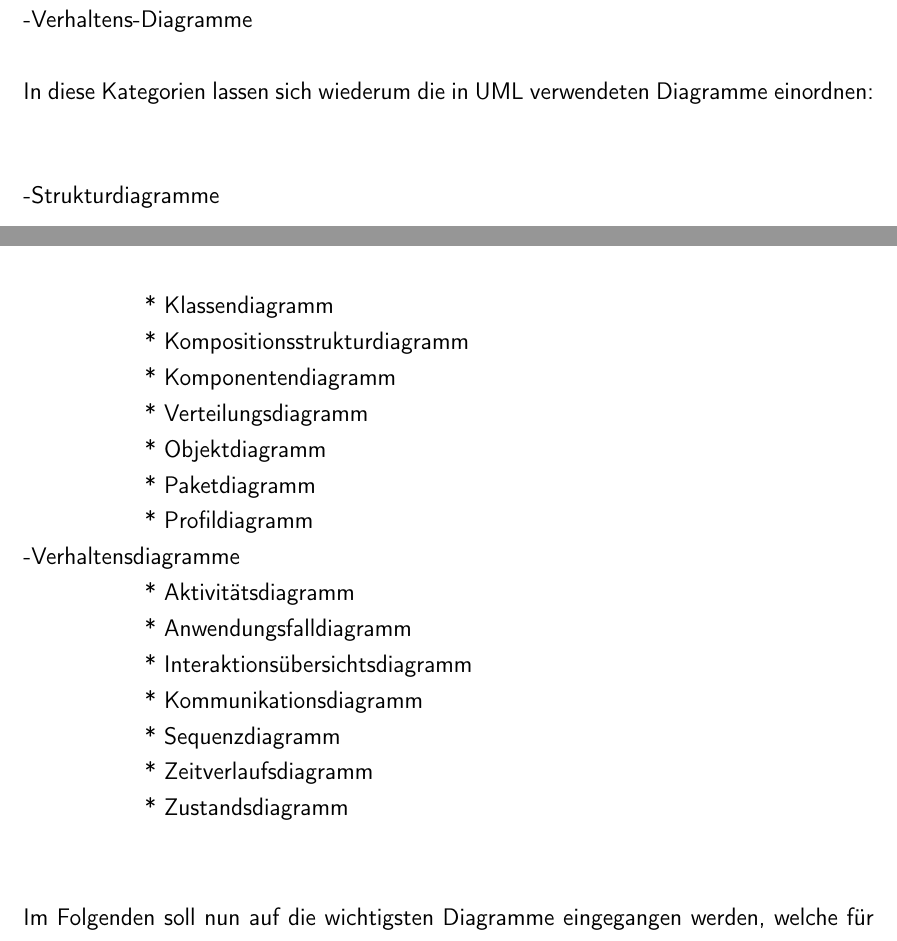
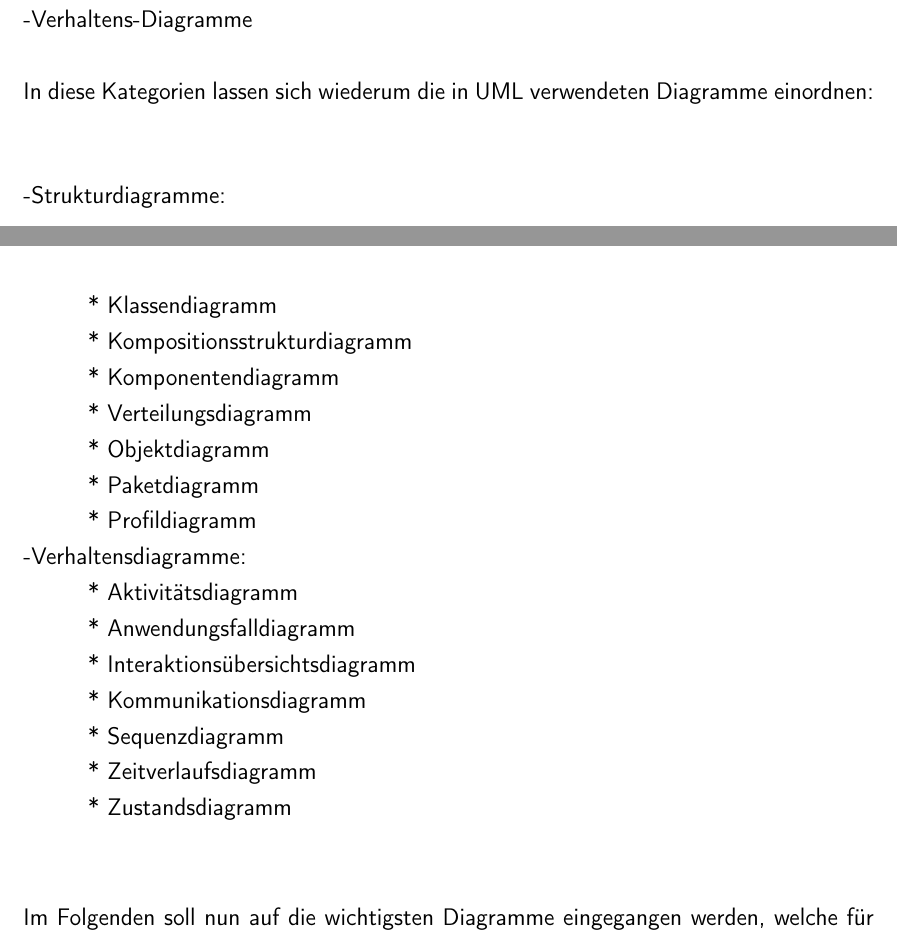
Before and after one commit to rarspace01/snmptrack, a LaTeX document (doc/Latex/Bachelor_Arbeit.tex, which reads doc/Latex/Inhalt/Kapitel1.tex): two parts of pages 20 and 21 of 87, joined at a grey line, cut so that both start at the same text. Compiled offline with pdfLaTeX; an older LaTeX class or package is replaced by its successor.

Commit message:
*DOC: -fix

```diff
--- a/doc/Latex/Inhalt/Kapitel1.tex
+++ b/doc/Latex/Inhalt/Kapitel1.tex
@@ -284,22 +284,22 @@
 \\
 In diese Kategorien lassen sich wiederum die in UML verwendeten Diagramme einordnen:\\
 \begin{tabbing}
--Strukturdiagramme\\
-\hspace{20mm} \=* Klassendiagramm\\
-		   \> 	* Kompositionsstrukturdiagramm\\
-		   \> 	* Komponentendiagramm\\
-		   \> 	* Verteilungsdiagramm\\
-		   \> 	* Objektdiagramm\\
-		   \> 	* Paketdiagramm\\
-		   \> 	* Profildiagramm\\
--Verhaltensdiagramme\\
-		   \> 	* Aktivitätsdiagramm\\
-		   \> 	* Anwendungsfalldiagramm\\
-		   \> 	* Interaktionsübersichtsdiagramm\\
-		   \> 	* Kommunikationsdiagramm\\
-		   \> 	* Sequenzdiagramm\\
-		   \> 	* Zeitverlaufsdiagramm\\
-		   \> 	* Zustandsdiagramm\\
+-Strukturdiagramme:\\
+\hspace{10mm} \=* Klassendiagramm\\
+\> * Kompositionsstrukturdiagramm\\
+\> * Komponentendiagramm\\
+\> * Verteilungsdiagramm\\
+\> * Objektdiagramm\\
+\> * Paketdiagramm\\
+\> * Profildiagramm\\
+-Verhaltensdiagramme:\\
+\> * Aktivitätsdiagramm\\
+\> * Anwendungsfalldiagramm\\
+\> * Interaktionsübersichtsdiagramm\\
+\> * Kommunikationsdiagramm\\
+\> * Sequenzdiagramm\\
+\> * Zeitverlaufsdiagramm\\
+\> * Zustandsdiagramm\\
 \end{tabbing}
 Im Folgenden soll nun auf die wichtigsten Diagramme eingegangen werden, welche für die Umsetzung des Projekts selbst verwendet wurden.\\
 Das erste verwendete Diagramm, ist das Anwendungsfalldiagramm (im
```
